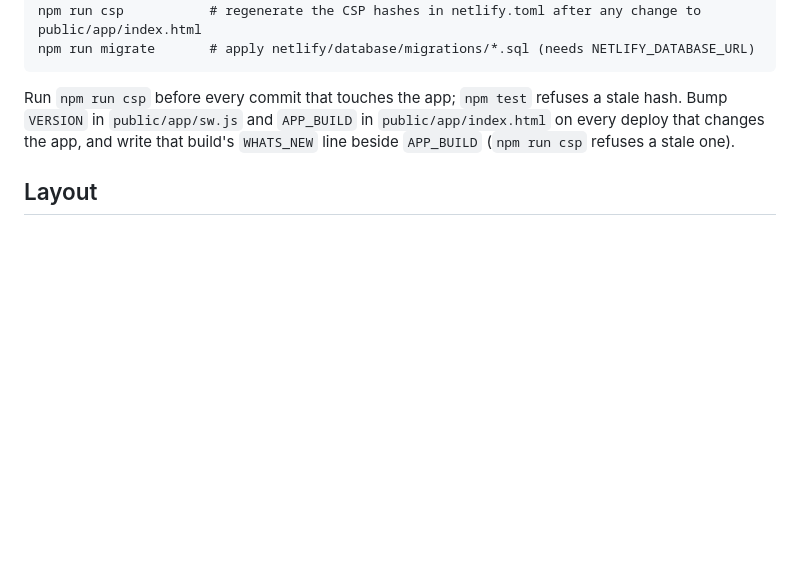
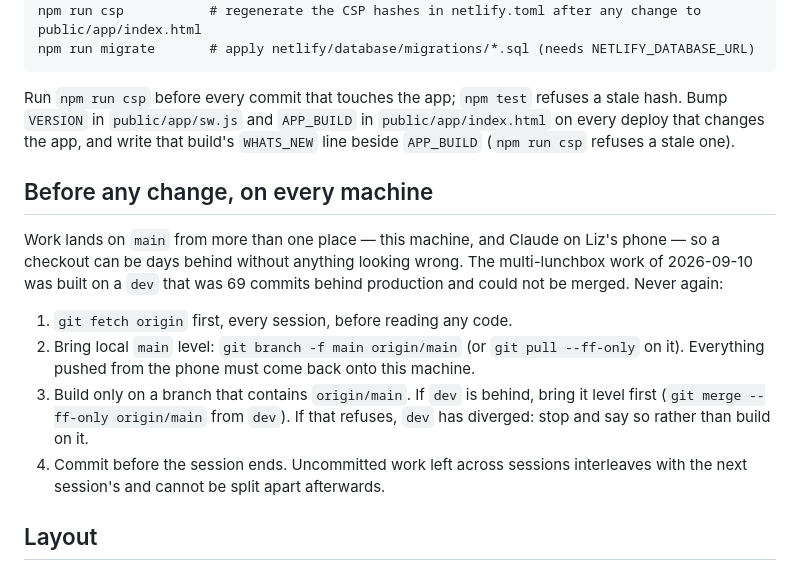
Before and after one commit to lkronz-lbk/lunchbox-tin, a Markdown page: CLAUDE.md, the part around the change. Rendered like a GitHub page; blank space fills up the shorter version.

Commit message:
Fetch first, every session, on every machine
Work reaches main from this machine and from the phone, so a checkout can fall
days behind with nothing looking wrong. The multi-lunchbox work of 2026-09-10
was built on a dev that was 69 commits behind production and could not be
merged; it is archived at archive/multi-lunchbox-2026-09-10 and re-applied
feature by feature in the commits that follow. CLAUDE.md now says: fetch,
bring local main level, build only on a branch that contains origin/main, and
commit before the session ends.

Co-Authored-By: Claude Fable 5.1 <noreply@anthropic.com>

```diff
--- a/CLAUDE.md
+++ b/CLAUDE.md
@@ -41,6 +41,22 @@ npm run migrate       # apply netlify/database/migrations/*.sql (needs NETLIFY_D
 Run `npm run csp` before every commit that touches the app; `npm test` refuses a stale hash.
 Bump `VERSION` in `public/app/sw.js` and `APP_BUILD` in `public/app/index.html` on every deploy that changes the app, and write that build's `WHATS_NEW` line beside `APP_BUILD` (`npm run csp` refuses a stale one).
 
+## Before any change, on every machine
+
+Work lands on `main` from more than one place — this machine, and Claude on Liz's phone — so a
+checkout can be days behind without anything looking wrong. The multi-lunchbox work of
+2026-09-10 was built on a `dev` that was 69 commits behind production and could not be merged.
+Never again:
+
+1. `git fetch origin` first, every session, before reading any code.
+2. Bring local `main` level: `git branch -f main origin/main` (or `git pull --ff-only` on it).
+   Everything pushed from the phone must come back onto this machine.
+3. Build only on a branch that contains `origin/main`. If `dev` is behind, bring it level first
+   (`git merge --ff-only origin/main` from `dev`). If that refuses, `dev` has diverged: stop and
+   say so rather than build on it.
+4. Commit before the session ends. Uncommitted work left across sessions interleaves with the
+   next session's and cannot be split apart afterwards.
+
 ## Layout
 
 - `public/app/index.html`: the whole app, one file, vanilla JS, three inline script blocks
```
